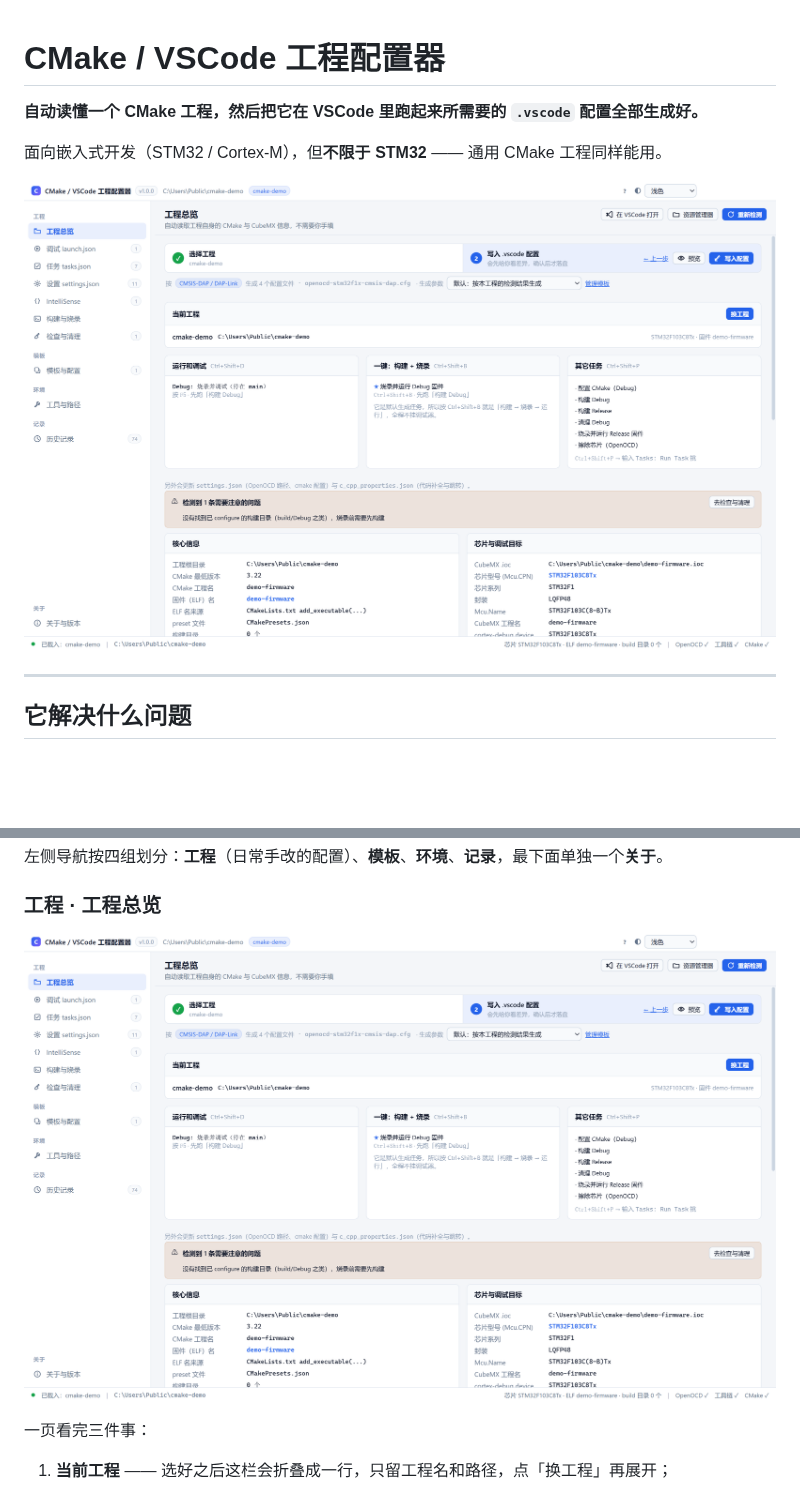
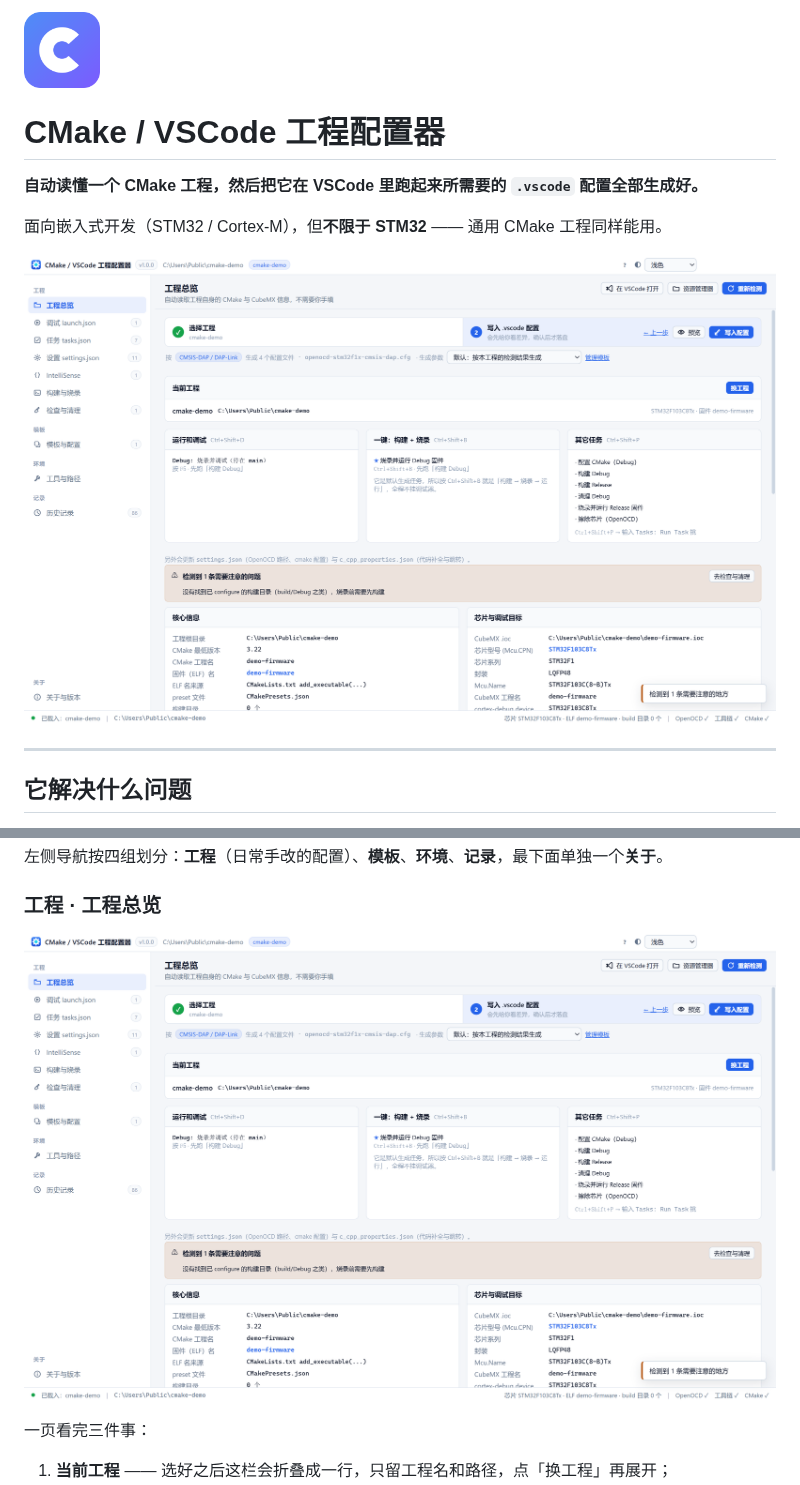
Before and after one commit to zeal-hope-love/cmake-vscode-studio, a Markdown page: README.md, 2 parts joined by grey strips. Drawn GitHub-style; pictures changed too: docs/screenshots/01-overview.png, resources/icon.png (added); blank space fills up the shorter version.

```diff
--- a/README.md
+++ b/README.md
@@ -1,3 +1,5 @@
+<img src="resources/icon.png" width="76" alt="图标">
+
 # CMake / VSCode 工程配置器
 
 **自动读懂一个 CMake 工程，然后把它在 VSCode 里跑起来所需要的 `.vscode` 配置全部生成好。**
```
Also changed, not shown: other parts of README.md (+5 -0 lines), docs/screenshots/13-installer.png (added), 12 other files.
